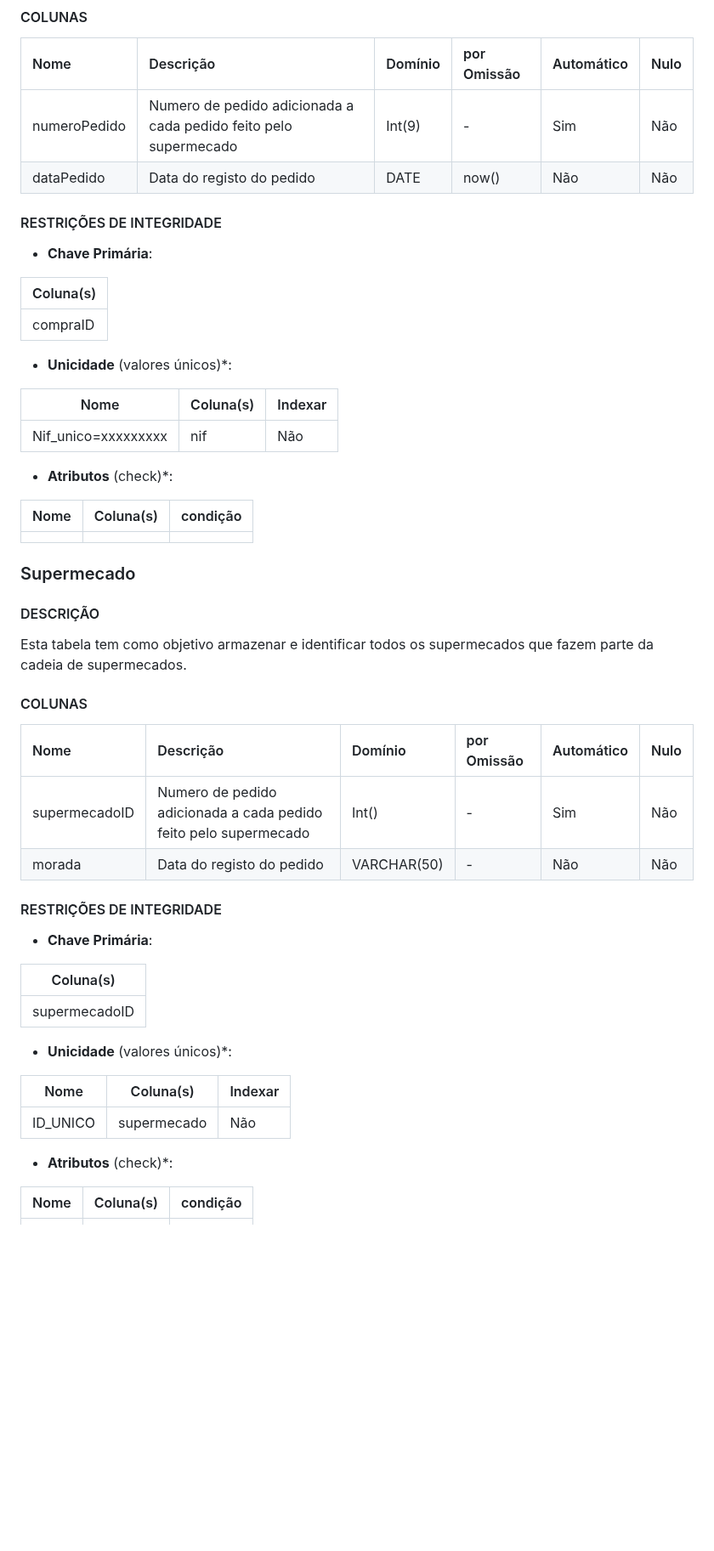
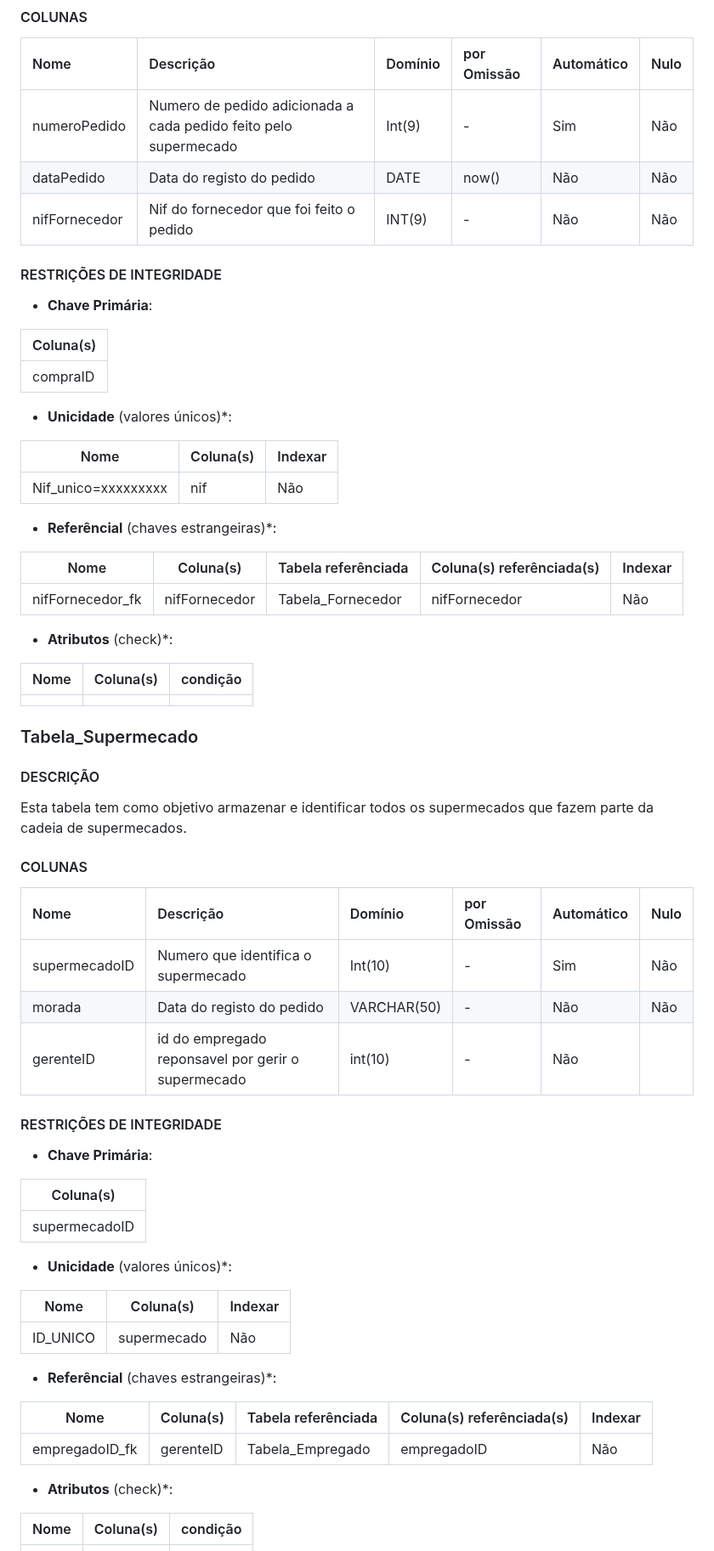
Before and after one commit to TCM23-SIBD-G03/M2, a Markdown page: doc/rebd/rebd04.md, the part around one of its changes. Shown at 85% size. GitHub-like rendering; blank space fills up the shorter version.

```diff
--- a/doc/rebd/rebd04.md
+++ b/doc/rebd/rebd04.md
@@ -166,7 +172,7 @@ Esta tabela tem como objetivo armazenar toda os pedidos feitos pelo supermecado
 | :------- | :------------------------ | :---------- | :---------- | :--------- | :--- |
 | numeroPedido      | Numero de pedido adicionada a cada pedido feito pelo supermecado| Int(9)     | -           | Sim   | Não  |
 | dataPedido   | Data do registo do pedido        | DATE    |  now()    | Não        | Não  |
-
+|nifFornecedor| Nif do fornecedor que foi feito o pedido|INT(9) | -|Não|Não|
 #### RESTRIÇÕES DE INTEGRIDADE <!-- omit in toc -->
 
 - **Chave Primária**:
@@ -181,6 +187,12 @@ Esta tabela tem como objetivo armazenar toda os pedidos feitos pelo supermecado
 | ----------- | --------- | ------- |
 | Nif_unico=xxxxxxxxx | nif|Não    |
 
+- **Referêncial** (chaves estrangeiras)*:
+
+| Nome  | Coluna(s) | Tabela referênciada | Coluna(s) referênciada(s) | Indexar |
+| ----- | --------- | ------------------- | ------------------------- | ------- |
+| nifFornecedor_fk | nifFornecedor| Tabela_Fornecedor   | nifFornecedor                  | Não     |
+
 - **Atributos** (check)*:
 
 | Nome | Coluna(s) | condição |
@@ -189,7 +201,7 @@ Esta tabela tem como objetivo armazenar toda os pedidos feitos pelo supermecado
 
 
 
-### Supermecado
+### Tabela_Supermecado
 
 #### DESCRIÇÃO <!-- omit in toc -->
 
@@ -199,8 +211,9 @@ Esta tabela tem como objetivo armazenar e identificar todos os supermecados que
 
 | Nome     | Descrição                 | Domínio     | por Omissão | Automático | Nulo |
 | :------- | :------------------------ | :---------- | :---------- | :--------- | :--- |
-| supermecadoID    | Numero de pedido adicionada a cada pedido feito pelo supermecado| Int()     | -           | Sim   | Não  |
+| supermecadoID    | Numero que identifica o supermecado| Int(10)     | -           | Sim   | Não  |
 | morada  | Data do registo do pedido        | VARCHAR(50)    |  -    | Não        | Não  |
+|gerenteID| id do empregado reponsavel por gerir o supermecado|int(10)|-|Não|| Não  |
 
 #### RESTRIÇÕES DE INTEGRIDADE <!-- omit in toc -->
 
@@ -216,6 +229,11 @@ Esta tabela tem como objetivo armazenar e identificar todos os supermecados que
 | ----------- | --------- | ------- |
 | ID_UNICO |supermecado |Não    |
 
+- **Referêncial** (chaves estrangeiras)*:
+
+| Nome  | Coluna(s) | Tabela referênciada | Coluna(s) referênciada(s) | Indexar |
+| ----- | --------- | ------------------- | ------------------------- | ------- |
+| empregadoID_fk | gerenteID   | Tabela_Empregado      | empregadoID                       | Não     |
 
 - **Atributos** (check)*:
 
```
Also changed, not shown: other parts of doc/rebd/rebd04.md (+128 -10 lines).
